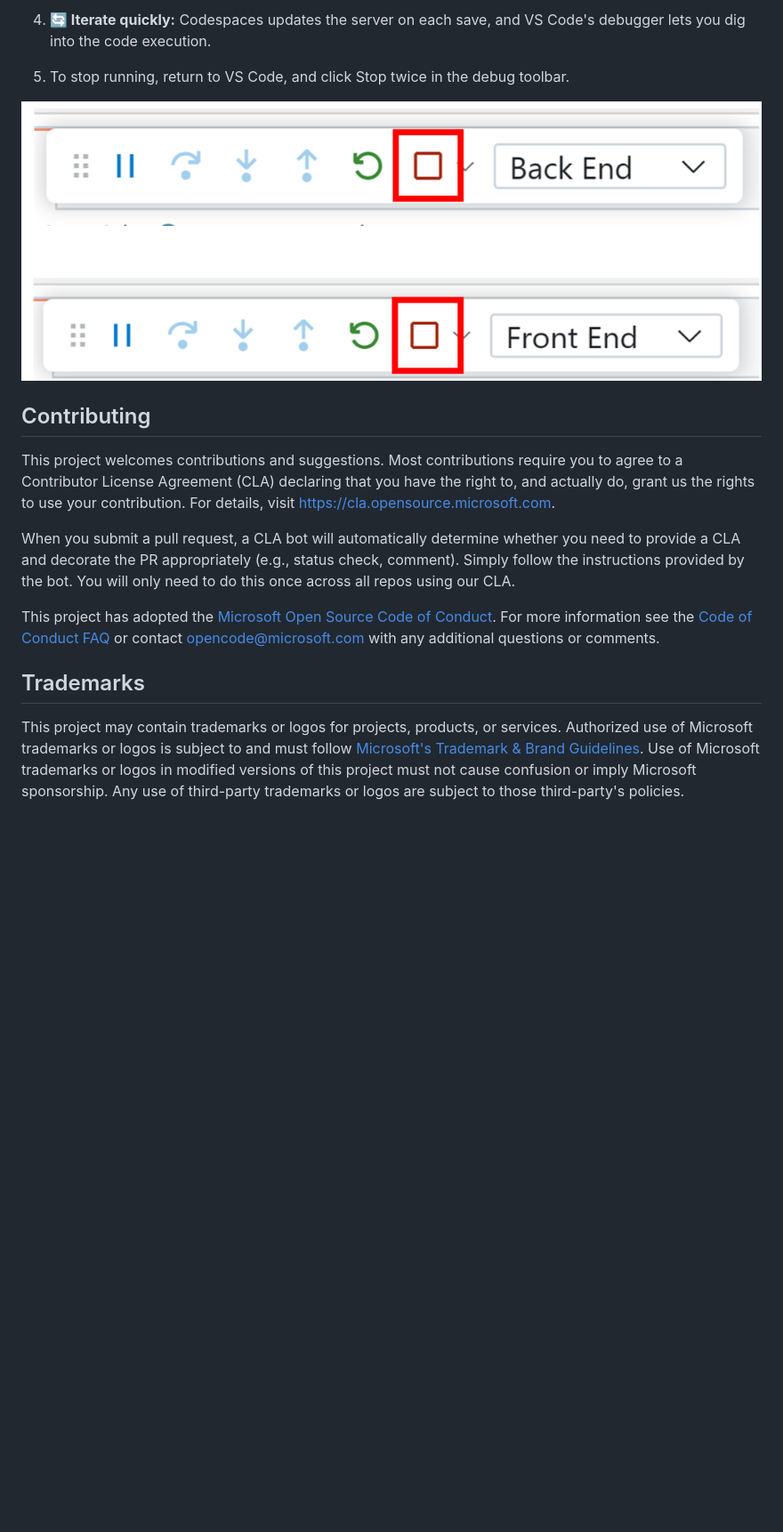
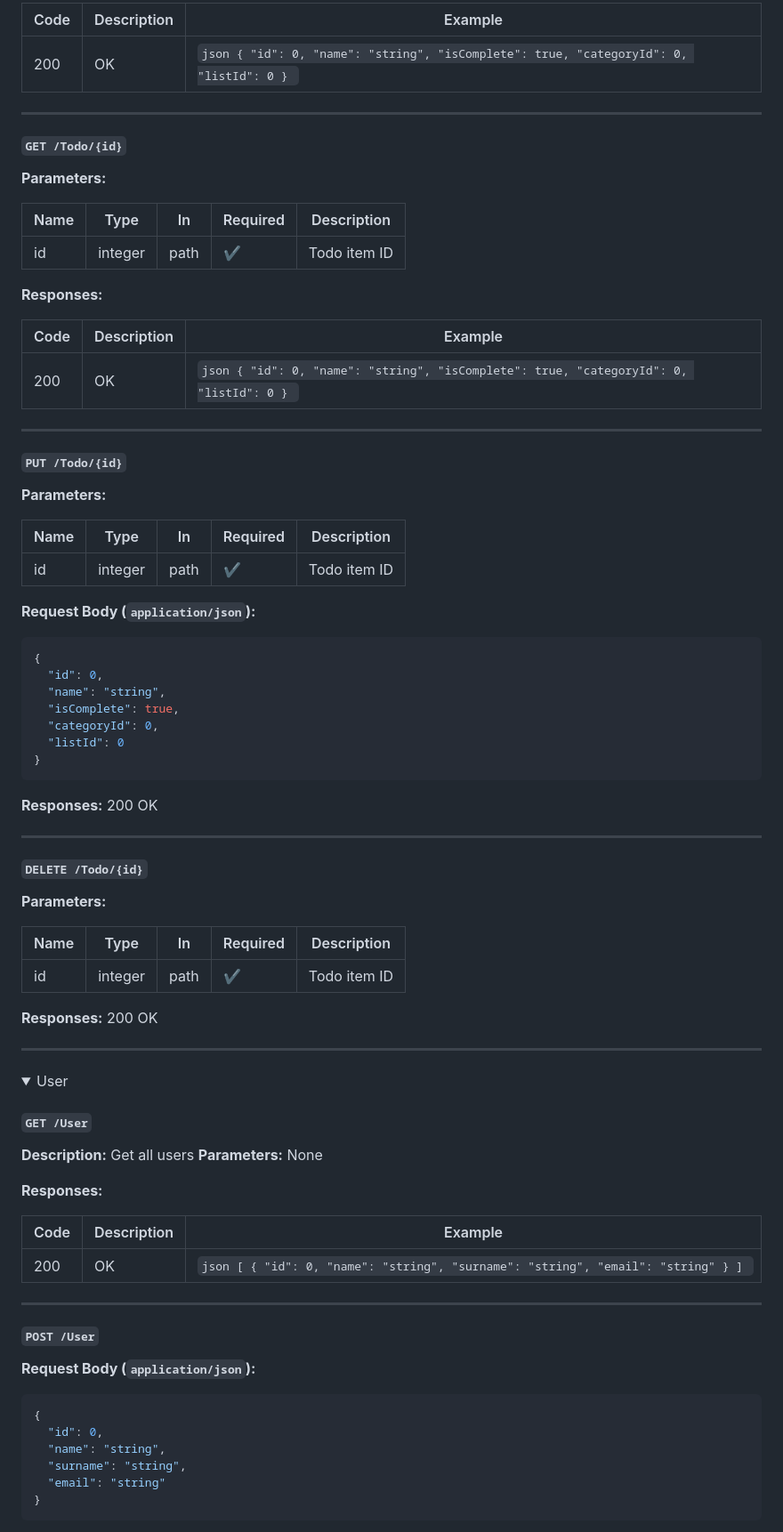
Before and after one commit to DOrtenzio/todo-api, a Markdown page: readme.md, the part around one of its changes. Shown at 89% size. GitHub-like rendering; folded sections open; blank space fills up the shorter version.

````diff
--- a/readme.md
+++ b/readme.md
@@ -33,29 +42,90 @@ You can also run this repository locally by following these instructions:
 
-4. **🔄 Iterate quickly:** Codespaces updates the server on each save, and VS Code's debugger lets you dig into the code execution.
+| Code | Description | Example                                                                                 |
+| ---- | ----------- | --------------------------------------------------------------------------------------- |
+| 200  | OK          | `json { "id": 0, "name": "string", "isComplete": true, "categoryId": 0, "listId": 0 } ` |
 
-5. To stop running, return to VS Code, and click Stop twice in the debug toolbar.
+---
 
-![VS Code stop debuggin on both backend and frontend](images/StopRun.png)
+#### `GET /Todo/{id}`
 
+**Parameters:**
 
-## Contributing
+| Name | Type    | In   | Required | Description  |
+| ---- | ------- | ---- | -------- | ------------ |
+| id   | integer | path | ✔        | Todo item ID |
 
-This project welcomes contributions and suggestions.  Most contributions require you to agree to a
-Contributor License Agreement (CLA) declaring that you have the right to, and actually do, grant us
-the rights to use your contribution. For details, visit https://cla.opensource.microsoft.com.
+**Responses:**
 
-When you submit a pull request, a CLA bot will automatically determine whether you need to provide
-a CLA and decorate the PR appropriately (e.g., status check, comment). Simply follow the instructions
-provided by the bot. You will only need to do this once across all repos using our CLA.
+| Code | Description | Example                                                                                 |
+| ---- | ----------- | --------------------------------------------------------------------------------------- |
+| 200  | OK          | `json { "id": 0, "name": "string", "isComplete": true, "categoryId": 0, "listId": 0 } ` |
 
-This project has adopted the [Microsoft Open Source Code of Conduct](https://opensource.microsoft.com/codeofconduct/).
-For more information see the [Code of Conduct FAQ](https://opensource.microsoft.com/codeofconduct/faq/) or
-contact [opencode@microsoft.com](mailto:opencode@microsoft.com) with any additional questions or comments.
+---
 
-## Trademarks
+#### `PUT /Todo/{id}`
 
-This project may contain trademarks or logos for projects, products, or services. Authorized use of Microsoft
-trademarks or logos is subject to and must follow
-[Microsoft's Trademark & Brand Guidelines](https://www.microsoft.com/en-us/legal/intellectualproperty/trademarks/usage/general).
-Use of Microsoft trademarks or logos in modified versions of this project must not cause confusion or imply Microsoft sponsorship.
-Any use of third-party trademarks or logos are subject to those third-party's policies.
+**Parameters:**
+
+| Name | Type    | In   | Required | Description  |
+| ---- | ------- | ---- | -------- | ------------ |
+| id   | integer | path | ✔        | Todo item ID |
+
+**Request Body (`application/json`):**
+
+```json
+{
+  "id": 0,
+  "name": "string",
+  "isComplete": true,
+  "categoryId": 0,
+  "listId": 0
+}
+```
+
+**Responses:** 200 OK
+
+---
+
+#### `DELETE /Todo/{id}`
+
+**Parameters:**
+
+| Name | Type    | In   | Required | Description  |
+| ---- | ------- | ---- | -------- | ------------ |
+| id   | integer | path | ✔        | Todo item ID |
+
+**Responses:** 200 OK
+
+</details>
+
+---
+
+<details>
+<summary>User</summary>
+
+#### `GET /User`
+
+**Description:** Get all users
+**Parameters:** None
+
+**Responses:**
+
+| Code | Description | Example                                                                           |
+| ---- | ----------- | --------------------------------------------------------------------------------- |
+| 200  | OK          | `json [ { "id": 0, "name": "string", "surname": "string", "email": "string" } ] ` |
+
+---
+
+#### `POST /User`
+
+**Request Body (`application/json`):**
+
+```json
+{
+  "id": 0,
+  "name": "string",
+  "surname": "string",
+  "email": "string"
+}
+```
+
````
Also changed, not shown: other parts of readme.md (+130 -18 lines).
